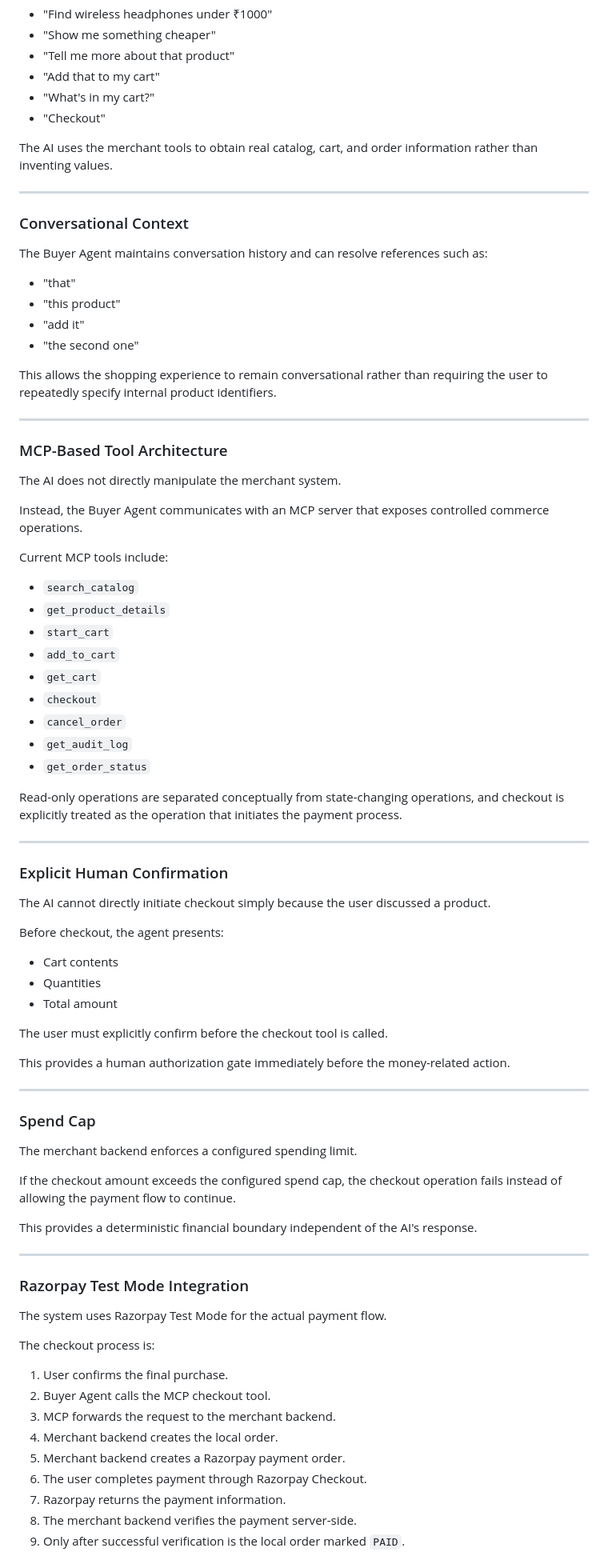
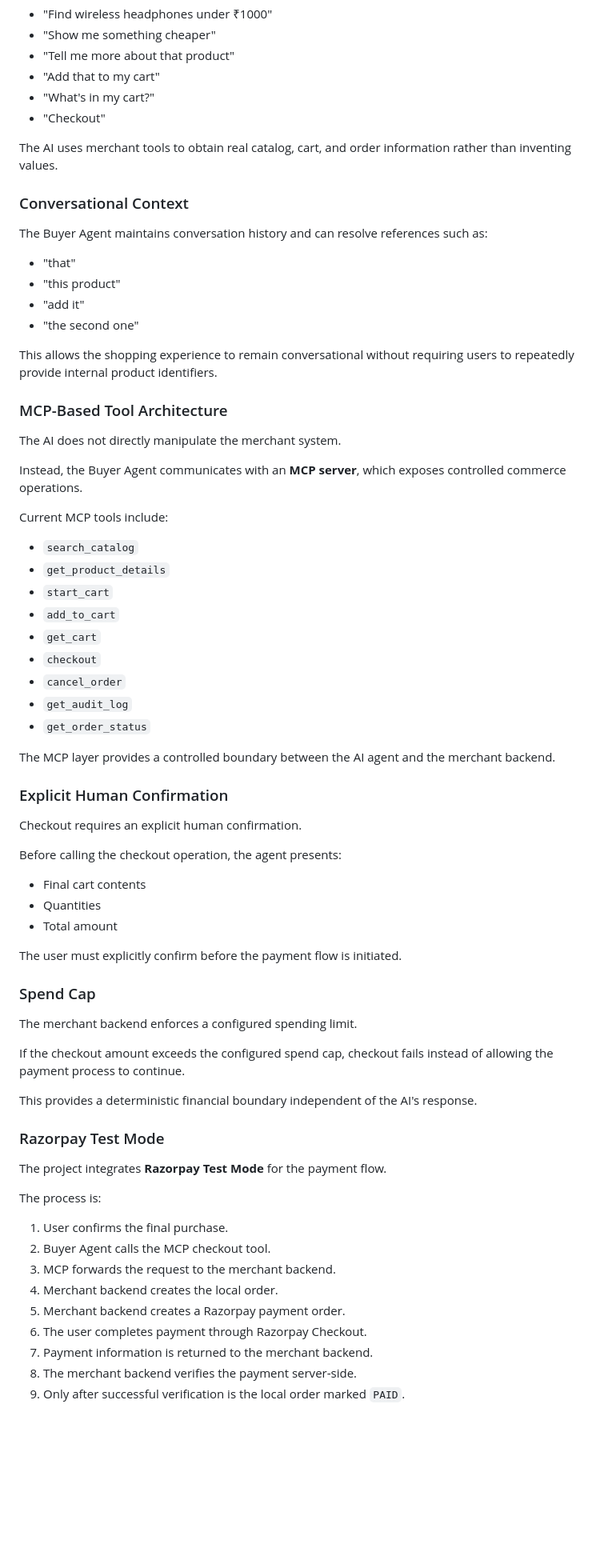
Before and after one commit to PRAJIT-T/Razor-pay-AI-buildathon_AI-Shopping-Assistant, a Markdown page: README.md, the part around one of its changes. Shown at 80% size. Drawn GitHub-style; blank space fills up the shorter version.

Commit message:
readme fix
Updated README to improve clarity and consistency in language.

```diff
--- a/README.md
+++ b/README.md
@@ -51,9 +51,7 @@ Examples:
 - "What's in my cart?"
 - "Checkout"
 
-The AI uses the merchant tools to obtain real catalog, cart, and order information rather than inventing values.
-
----
+The AI uses merchant tools to obtain real catalog, cart, and order information rather than inventing values.
 
 ### Conversational Context
 
@@ -64,15 +62,13 @@ The Buyer Agent maintains conversation history and can resolve references such a
 - "add it"
 - "the second one"
 
-This allows the shopping experience to remain conversational rather than requiring the user to repeatedly specify internal product identifiers.
-
----
+This allows the shopping experience to remain conversational without requiring users to repeatedly provide internal product identifiers.
 
 ### MCP-Based Tool Architecture
 
 The AI does not directly manipulate the merchant system.
 
-Instead, the Buyer Agent communicates with an MCP server that exposes controlled commerce operations.
+Instead, the Buyer Agent communicates with an **MCP server**, which exposes controlled commerce operations.
 
 Current MCP tools include:
 
@@ -86,41 +82,33 @@ Current MCP tools include:
 - `get_audit_log`
 - `get_order_status`
 
-Read-only operations are separated conceptually from state-changing operations, and checkout is explicitly treated as the operation that initiates the payment process.
-
----
+The MCP layer provides a controlled boundary between the AI agent and the merchant backend.
 
 ### Explicit Human Confirmation
 
-The AI cannot directly initiate checkout simply because the user discussed a product.
+Checkout requires an explicit human confirmation.
 
-Before checkout, the agent presents:
+Before calling the checkout operation, the agent presents:
 
-- Cart contents
+- Final cart contents
 - Quantities
 - Total amount
 
-The user must explicitly confirm before the checkout tool is called.
-
-This provides a human authorization gate immediately before the money-related action.
-
----
+The user must explicitly confirm before the payment flow is initiated.
 
 ### Spend Cap
 
 The merchant backend enforces a configured spending limit.
 
-If the checkout amount exceeds the configured spend cap, the checkout operation fails instead of allowing the payment flow to continue.
+If the checkout amount exceeds the configured spend cap, checkout fails instead of allowing the payment process to continue.
 
 This provides a deterministic financial boundary independent of the AI's response.
 
----
+### Razorpay Test Mode
 
-### Razorpay Test Mode Integration
+The project integrates **Razorpay Test Mode** for the payment flow.
 
-The system uses Razorpay Test Mode for the actual payment flow.
-
-The checkout process is:
+The process is:
 
 1. User confirms the final purchase.
 2. Buyer Agent calls the MCP checkout tool.
@@ -128,7 +116,7 @@ The checkout process is:
 4. Merchant backend creates the local order.
 5. Merchant backend creates a Razorpay payment order.
 6. The user completes payment through Razorpay Checkout.
-7. Razorpay returns the payment information.
+7. Payment information is returned to the merchant backend.
 8. The merchant backend verifies the payment server-side.
 9. Only after successful verification is the local order marked `PAID`.
 
```
Also changed, not shown: other parts of README.md (+9 -9 lines).
